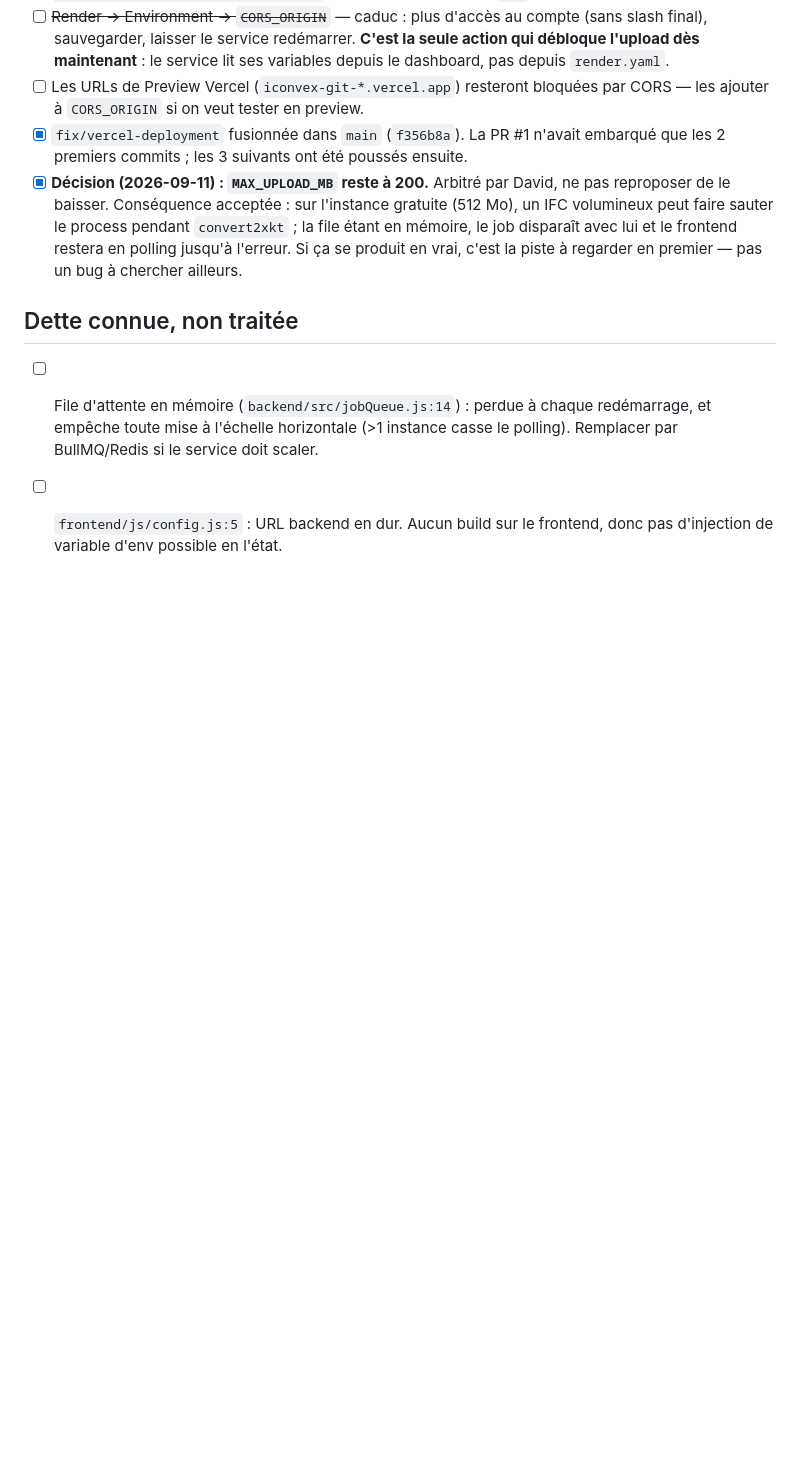
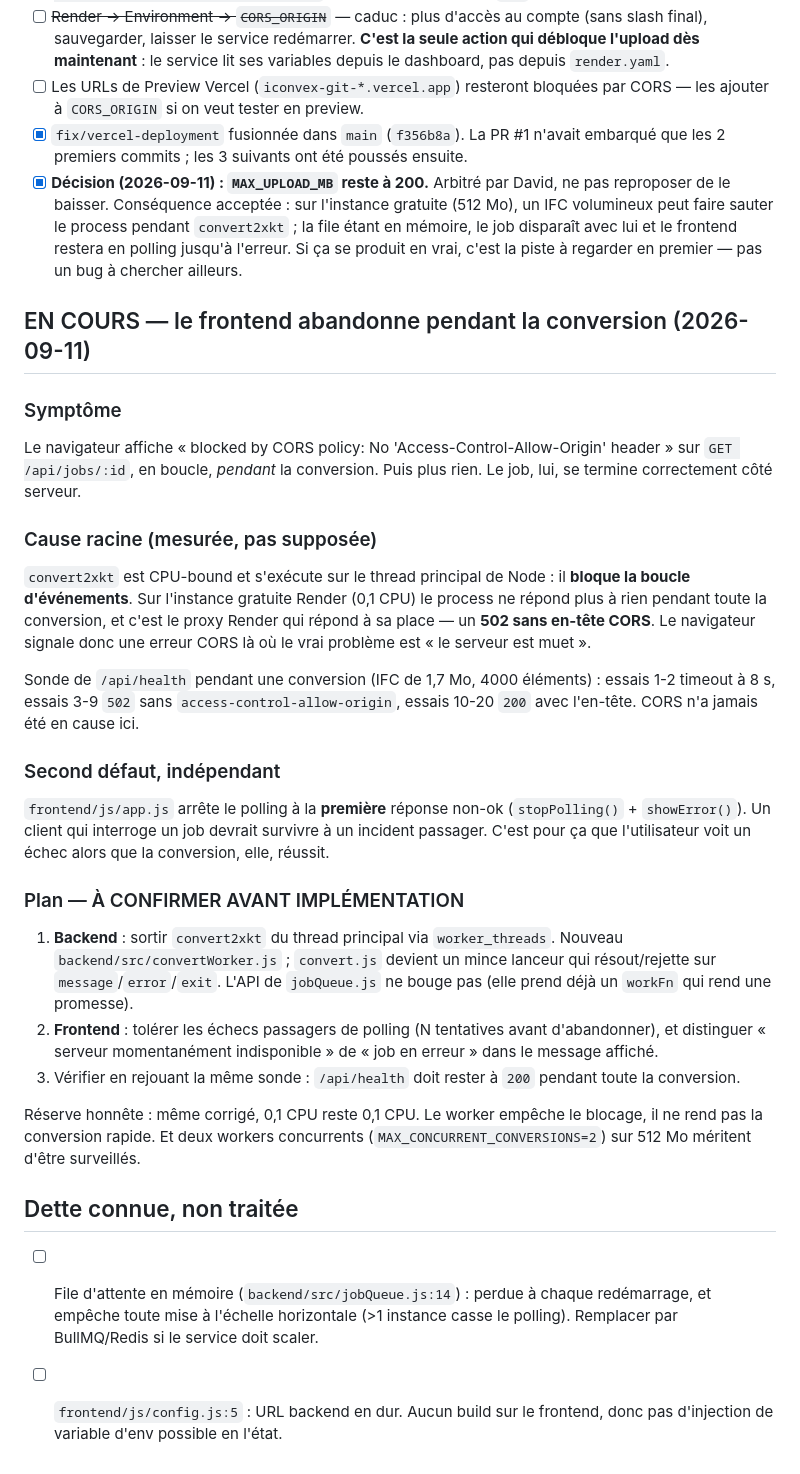
Before and after one commit to david15tonon/IConveX, a Markdown page: tasks/todo.md, the part around the change. Rendered like a GitHub page; blank space fills up the shorter version.

Commit message:
Diagnose the "CORS error" during conversion: a blocked event loop
convert2xkt is CPU-bound and runs on Node's main thread, so the process answers
nothing while a conversion is in flight. On Render's free 0.1-CPU instance that
window is long enough for Render's proxy to answer instead, with a 502 that
carries no CORS headers -- which the browser reports as a CORS failure. CORS was
never the problem.

Measured by probing /api/health during a conversion of a 1.7MB, 4000-element
IFC: probes 1-2 timed out, 3-9 returned 502 with no allow-origin header, 10-20
returned 200 with it.

Also records a second, independent defect: app.js stops polling on the first
non-ok response, so the UI gives up even though the job completes server-side.

Plan written to todo.md, not yet implemented -- pending confirmation.

Co-Authored-By: Claude Opus 5 (1M context) <noreply@anthropic.com>

```diff
--- a/tasks/todo.md
+++ b/tasks/todo.md
@@ -78,6 +78,45 @@ tourner en serverless (voir `tasks/lessons.md`, leçon 4).
       frontend restera en polling jusqu'à l'erreur. Si ça se produit en vrai,
       c'est la piste à regarder en premier — pas un bug à chercher ailleurs.
 
+## EN COURS — le frontend abandonne pendant la conversion (2026-09-11)
+
+### Symptôme
+Le navigateur affiche « blocked by CORS policy: No 'Access-Control-Allow-Origin'
+header » sur `GET /api/jobs/:id`, en boucle, *pendant* la conversion. Puis plus
+rien. Le job, lui, se termine correctement côté serveur.
+
+### Cause racine (mesurée, pas supposée)
+`convert2xkt` est CPU-bound et s'exécute sur le thread principal de Node : il
+**bloque la boucle d'événements**. Sur l'instance gratuite Render (0,1 CPU) le
+process ne répond plus à rien pendant toute la conversion, et c'est le proxy
+Render qui répond à sa place — un **502 sans en-tête CORS**. Le navigateur
+signale donc une erreur CORS là où le vrai problème est « le serveur est muet ».
+
+Sonde de `/api/health` pendant une conversion (IFC de 1,7 Mo, 4000 éléments) :
+essais 1-2 timeout à 8 s, essais 3-9 `502` sans `access-control-allow-origin`,
+essais 10-20 `200` avec l'en-tête. CORS n'a jamais été en cause ici.
+
+### Second défaut, indépendant
+`frontend/js/app.js` arrête le polling à la **première** réponse non-ok
+(`stopPolling()` + `showError()`). Un client qui interroge un job devrait
+survivre à un incident passager. C'est pour ça que l'utilisateur voit un échec
+alors que la conversion, elle, réussit.
+
+### Plan — À CONFIRMER AVANT IMPLÉMENTATION
+1. **Backend** : sortir `convert2xkt` du thread principal via `worker_threads`.
+   Nouveau `backend/src/convertWorker.js` ; `convert.js` devient un mince
+   lanceur qui résout/rejette sur `message`/`error`/`exit`. L'API de
+   `jobQueue.js` ne bouge pas (elle prend déjà un `workFn` qui rend une promesse).
+2. **Frontend** : tolérer les échecs passagers de polling (N tentatives avant
+   d'abandonner), et distinguer « serveur momentanément indisponible » de
+   « job en erreur » dans le message affiché.
+3. Vérifier en rejouant la même sonde : `/api/health` doit rester à `200`
+   pendant toute la conversion.
+
+Réserve honnête : même corrigé, 0,1 CPU reste 0,1 CPU. Le worker empêche le
+blocage, il ne rend pas la conversion rapide. Et deux workers concurrents
+(`MAX_CONCURRENT_CONVERSIONS=2`) sur 512 Mo méritent d'être surveillés.
+
 ## Dette connue, non traitée
 
 - [ ] File d'attente en mémoire (`backend/src/jobQueue.js:14`) : perdue à chaque
```
Also changed, not shown: tasks/lessons.md (+12 -0 lines).
